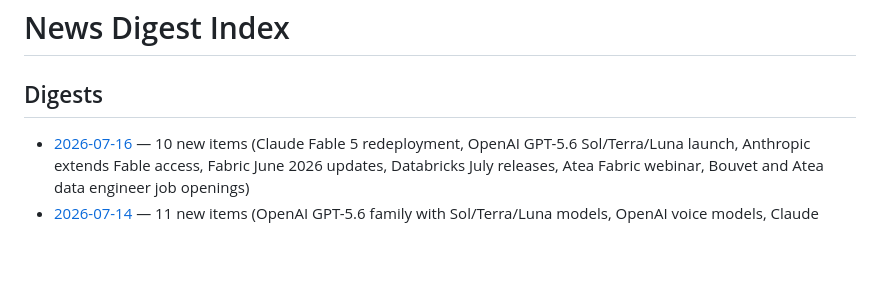
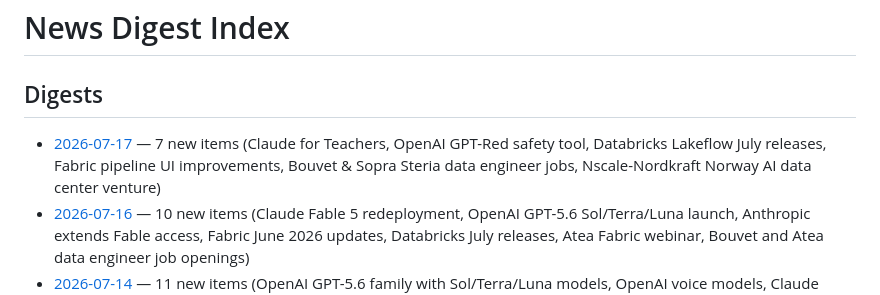
Before and after one commit to brage/bragenews, a Markdown page: index.md, the part around the change. GitHub-like rendering; blank space fills up the shorter version.

Commit message:
Update index with 2026-07-17 news digest entry

```diff
--- a/index.md
+++ b/index.md
@@ -2,6 +2,7 @@
 
 ## Digests
 
+- [2026-07-17](news/2026-07-17.md) — 7 new items (Claude for Teachers, OpenAI GPT-Red safety tool, Databricks Lakeflow July releases, Fabric pipeline UI improvements, Bouvet & Sopra Steria data engineer jobs, Nscale-Nordkraft Norway AI data center venture)
 - [2026-07-16](news/2026-07-16.md) — 10 new items (Claude Fable 5 redeployment, OpenAI GPT-5.6 Sol/Terra/Luna launch, Anthropic extends Fable access, Fabric June 2026 updates, Databricks July releases, Atea Fabric webinar, Bouvet and Atea data engineer job openings)
 - [2026-07-14](news/2026-07-14.md) — 11 new items (OpenAI GPT-5.6 family with Sol/Terra/Luna models, OpenAI voice models, Claude Sonnet 5, Claude Reflect dashboard, Claude Cowork cloud, Claude Fable 5 redeployment, Fabric as AI agent platform, Fabric Connect networking, Sopra Steria Data Engineer opening)
 - [2026-07-13](news/2026-07-13.md) — 8 new items (Fabric June 2026 updates, Databricks July releases with Veeva/MySQL connectors & Genie pricing change, Claude Opus 4.8 & Sonnet 4.6, GPT-5.6 family public release, GPT-Live voice models)
```
